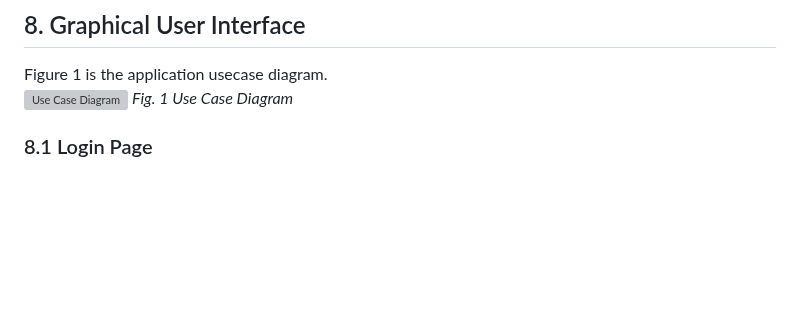
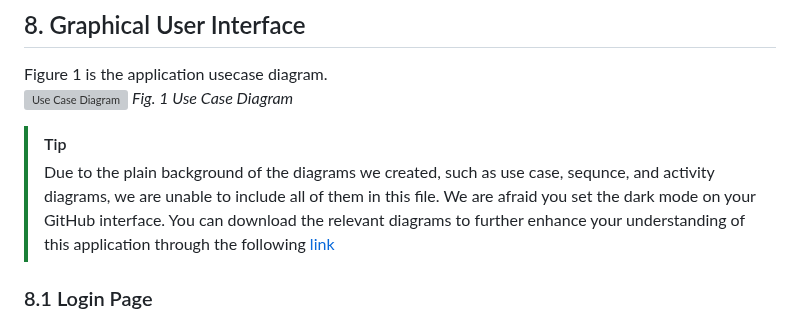
Before and after one commit to Fazam16/web_kp_TelkomAkses, a Markdown page: README.md, the part around one of its changes. Rendered like a GitHub page; blank space fills up the shorter version; grey boxes are pictures that could not be loaded.

Commit message:
Update README.md
Signed-off-by: Muhammad Rafi Akbar <97323691+murafba@users.noreply.github.com>

```diff
--- a/README.md
+++ b/README.md
@@ -61,4 +63,7 @@ Figure 1 is the application usecase diagram.<br>
 ![Use Case Diagram](https://github.com/Fazam16/web_kp_TelkomAkses/blob/main/supporting_images/usecase/d_useCase.png? "Usecase Diagram")
 *Fig. 1 Use Case Diagram*
 
+> [!TIP]
+> Due to the plain background of the diagrams we created, such as use case, sequnce, and activity diagrams, we are unable to include all of them in this file. We are afraid you set the dark mode on your GitHub interface. You can download the relevant diagrams to further enhance your understanding of this application through the following [link](https://github.com/Fazam16/web_kp_TelkomAkses/tree/main/supporting_images)
+
 ### 8.1 Login Page
```
Also changed, not shown: other parts of README.md (+5 -1 lines).
